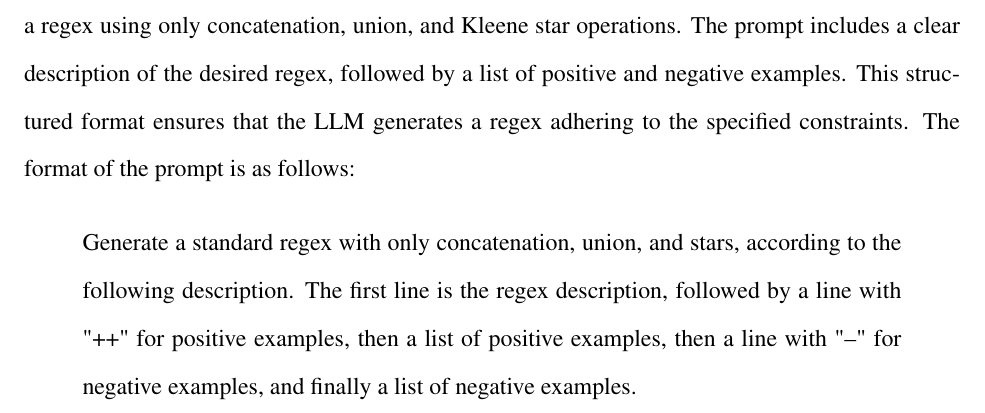
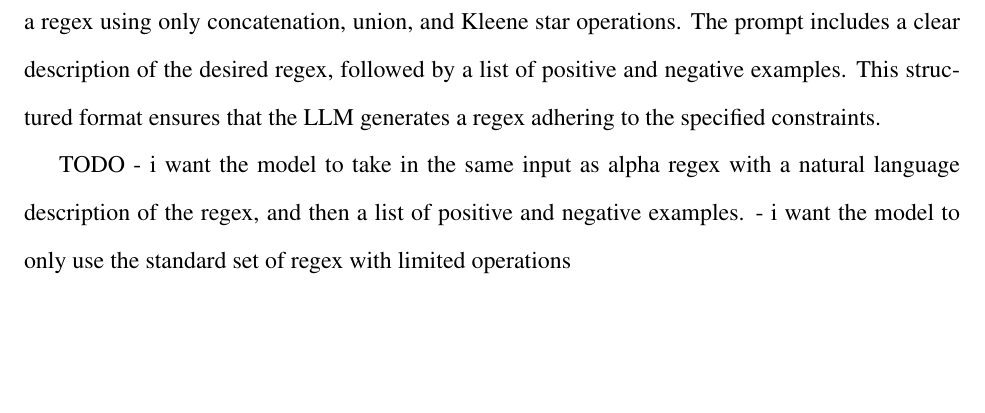
Before and after one commit to lilacstella/regex_synthesis_thesis, a LaTeX thesis (2425URS.tex, which reads data/10-Methods.tex): part of page 23 of 36, cut so that both start at the same text, the shorter picture padded with empty space. Compiled offline with pdfLaTeX.

Commit message:
move llm prompt to results

```diff
--- a/data/10-Methods.tex
+++ b/data/10-Methods.tex
@@ -190,9 +190,9 @@ where \( \sigma_{ij} \) represents the transition label from \( q_i \) to \( q_j
 
 \indent\indent With the advent of large language models (LLMs) such as OpenAI's GPT-4o, generating regular expressions has become more accessible to users without extensive knowledge of formal languages. To assess the performance of GPT-4o, we provided it with a series of natural language prompts describing simple regular expression tasks. These prompts were designed to elicit basic regex patterns, such as matching specific strings, character classes, or simple repetitions. For consistency, the prompts avoided complex constructs or ambiguous descriptions, ensuring that the generated regex could be directly compared to those produced by algorithmic methods.
 
-\indent\indent To ensure consistency and comparability, we crafted a prompt specifically designed to elicit a regex using only concatenation, union, and Kleene star operations. The prompt includes a clear description of the desired regex, followed by a list of positive and negative examples. This structured format ensures that the LLM generates a regex adhering to the specified constraints. The format of the prompt is as follows:
+\indent\indent To ensure consistency and comparability, we crafted a prompt specifically designed to elicit a regex using only concatenation, union, and Kleene star operations. The prompt includes a clear description of the desired regex, followed by a list of positive and negative examples. This structured format ensures that the LLM generates a regex adhering to the specified constraints.
 
 
-\begin{quote}
-Generate a standard regex with only concatenation, union, and stars, according to the following description. The first line is the regex description, followed by a line with "++" for positive examples, then a list of positive examples, then a line with "--" for negative examples, and finally a list of negative examples.
-\end{quote}
+TODO
+- i want the model to take in the same input as alpha regex with a natural language description of the regex, and then a list of positive and negative examples.
+- i want the model to only use the standard set of regex with limited operations
```
